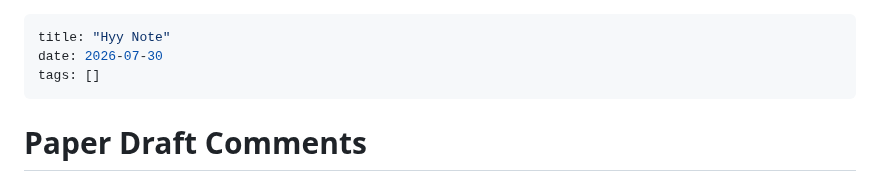
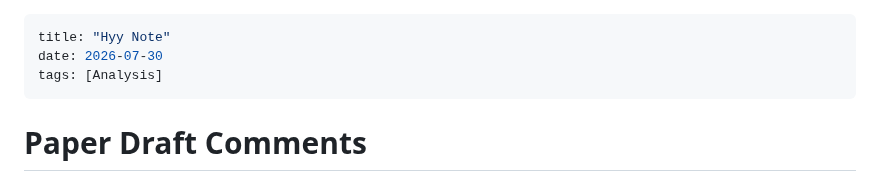
Before and after one commit to X-Li11/Personal-Webpage, a Markdown page: notes/2026-07-30-hyy-note.md, the part around the change. GitHub-like rendering.

Commit message:
notes: update Hyy Note

```diff
--- a/notes/2026-07-30-hyy-note.md
+++ b/notes/2026-07-30-hyy-note.md
@@ -1,7 +1,7 @@
 ---
 title: "Hyy Note"
 date: 2026-07-30
-tags: []
+tags: [Analysis]
 ---
 
 # Paper Draft Comments
```
